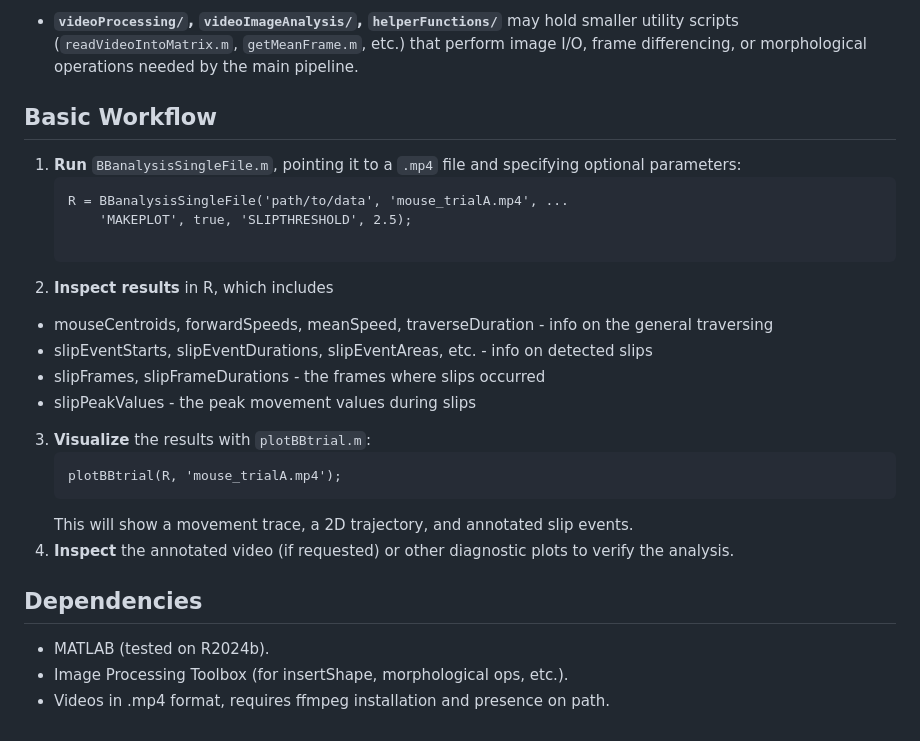
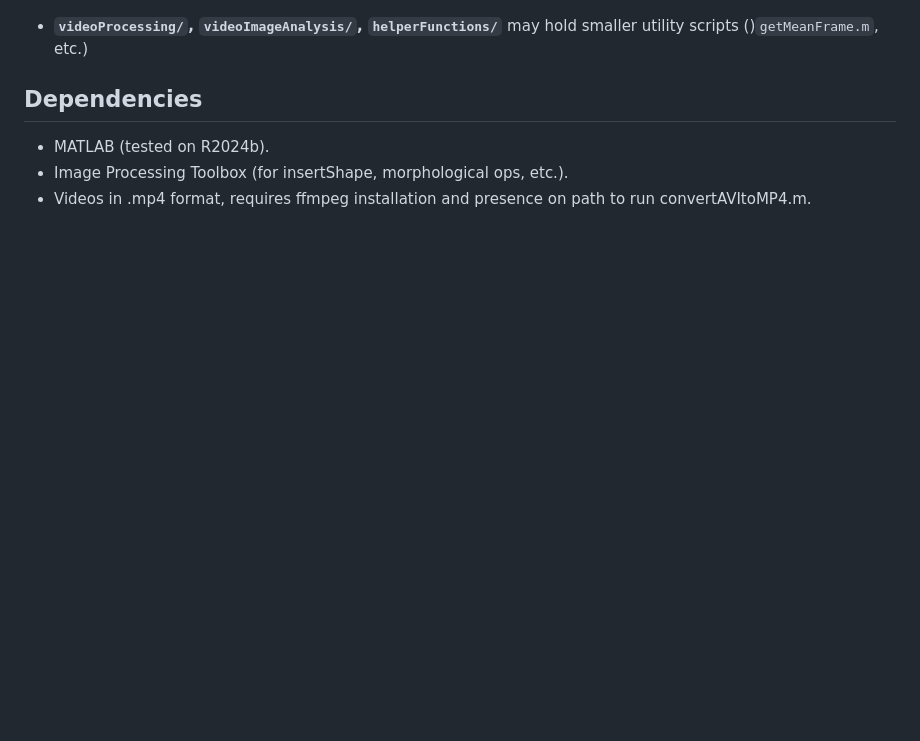
Before and after one commit to marylkayoe/mousePerformanceAnalysis, a Markdown page: BEAMCROSS/readme.md, the part around one of its changes. Rendered like a GitHub page; blank space fills up the shorter version.

Commit message:
Annotation video adjustments

````diff
--- a/BEAMCROSS/readme.md
+++ b/BEAMCROSS/readme.md
@@ -288,27 +289,9 @@ annotatedVideo = annotateVideoMatrix(videoMatrix, slipStarts, slipDurations, ...
 
 
-- **`videoProcessing/`, `videoImageAnalysis/`, `helperFunctions/`** may hold smaller utility scripts (`readVideoIntoMatrix.m`, `getMeanFrame.m`, etc.) that perform image I/O, frame differencing, or morphological operations needed by the main pipeline.
 
-## Basic Workflow
-
-1. **Run** `BBanalysisSingleFile.m`, pointing it to a `.mp4` file and specifying optional parameters:
-   ```matlab
-   R = BBanalysisSingleFile('path/to/data', 'mouse_trialA.mp4', ...
-       'MAKEPLOT', true, 'SLIPTHRESHOLD', 2.5);
-
-2. **Inspect results** in R, which includes
-  - mouseCentroids, forwardSpeeds, meanSpeed, traverseDuration - info on the general traversing
-  - slipEventStarts, slipEventDurations, slipEventAreas, etc. - info on detected slips
-  - slipFrames, slipFrameDurations - the frames where slips occurred
-  - slipPeakValues - the peak movement values during slips
-3. **Visualize** the results with `plotBBtrial.m`:
-   ```matlab
-   plotBBtrial(R, 'mouse_trialA.mp4');
-   ```
-    This will show a movement trace, a 2D trajectory, and annotated slip events.
-4. **Inspect** the annotated video (if requested) or other diagnostic plots to verify the analysis.
+- **`videoProcessing/`, `videoImageAnalysis/`, `helperFunctions/`** may hold smaller utility scripts ()`getMeanFrame.m`, etc.)
 
 ## Dependencies
 - MATLAB (tested on R2024b).
 - Image Processing Toolbox (for insertShape, morphological ops, etc.).
-- Videos in .mp4 format, requires ffmpeg installation and presence on path.
+- Videos in .mp4 format, requires ffmpeg installation and presence on path to run convertAVItoMP4.m.
````
Also changed, not shown: other parts of BEAMCROSS/readme.md (+1 -0 lines), BEAMCROSS/annotateSlipStopVideo.png (added), 1 other file.
